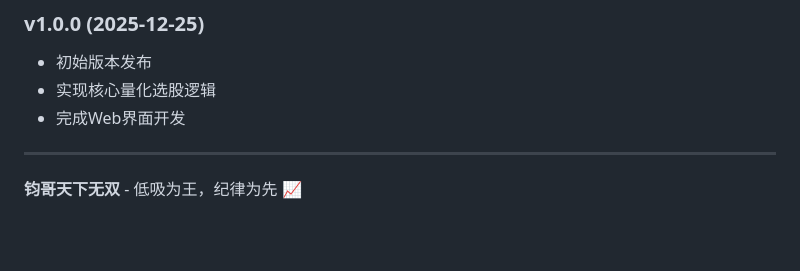
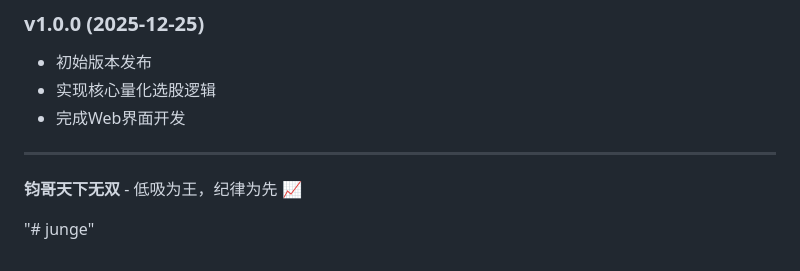
Before and after one commit to Baili-BL/junge, a Markdown page: README.md, the part around the change. Drawn GitHub-style; blank space fills up the shorter version.

```diff
--- a/README.md
+++ b/README.md
@@ -128,3 +128,6 @@ junge/
 ---
 
 **钧哥天下无双** - 低吸为王，纪律为先 📈
+
+
+"# junge"
```
